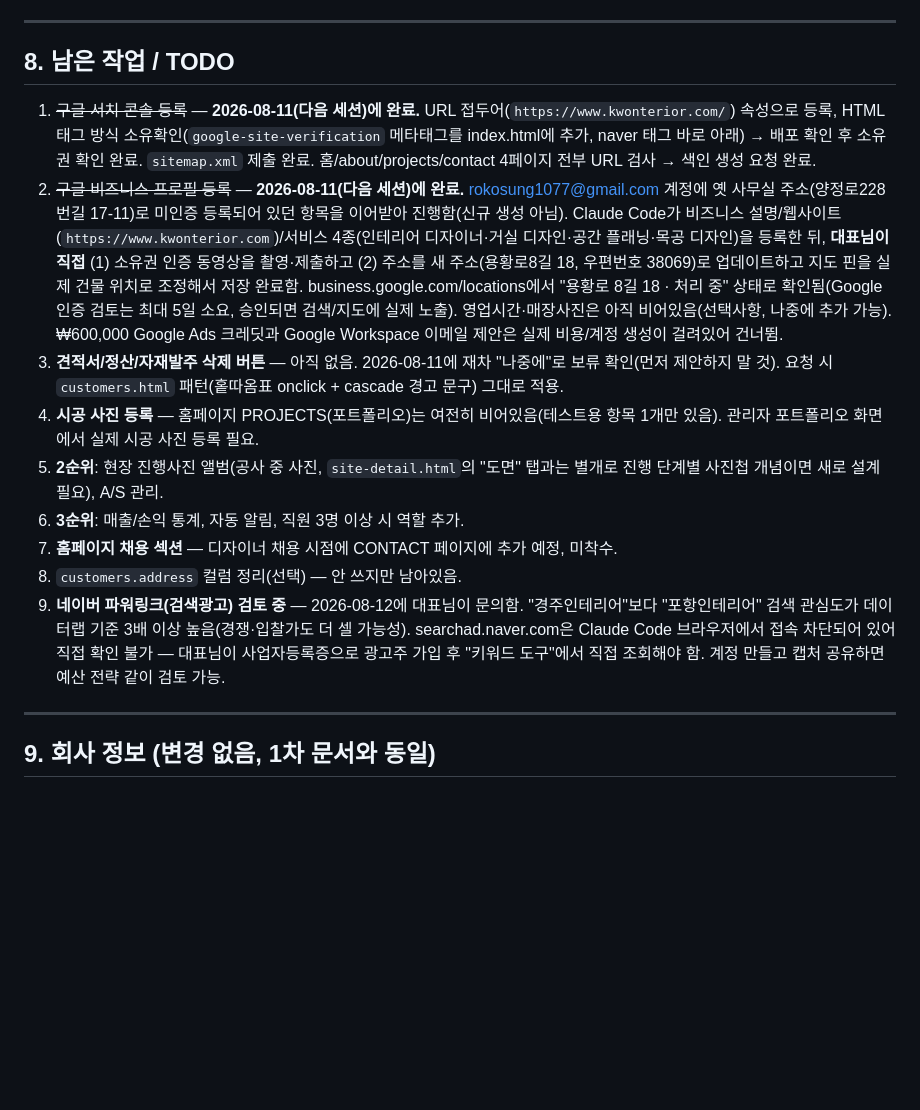
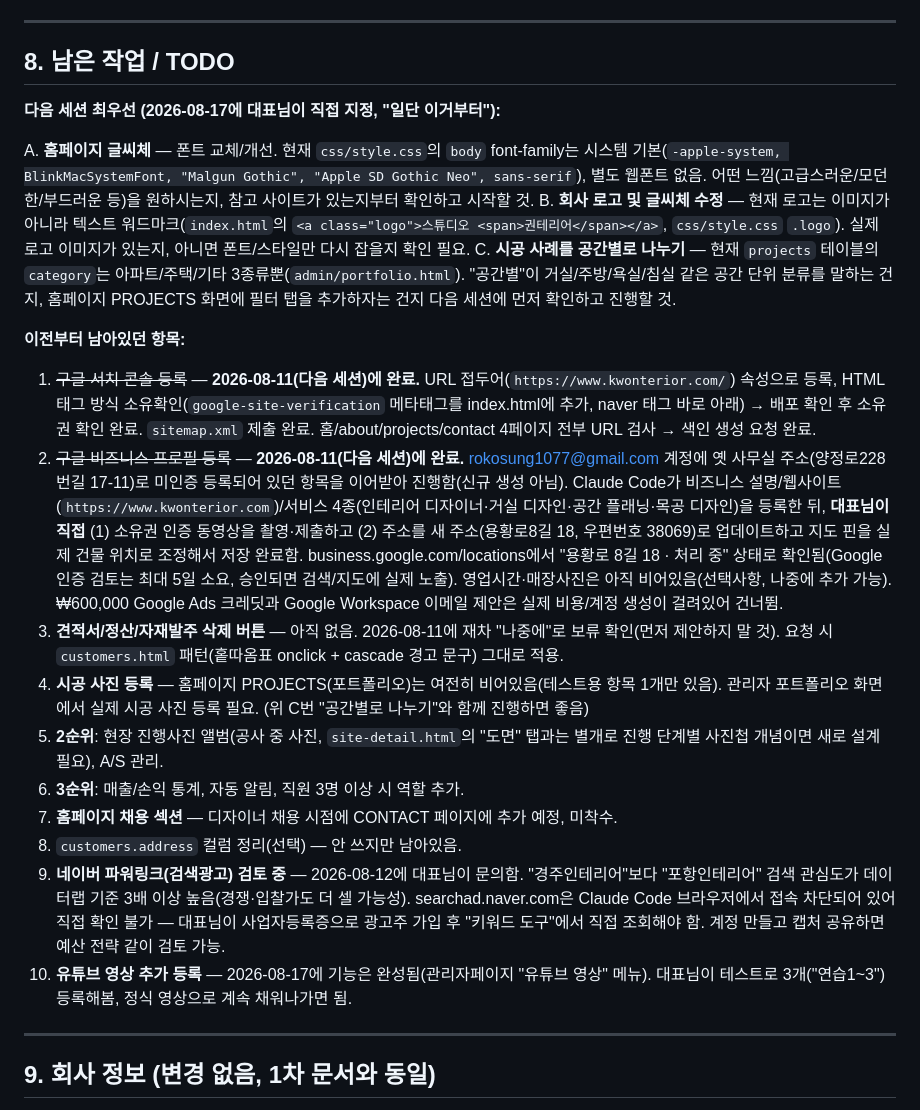
Before and after one commit to kwonterior/studio-kwonteria-site, a Markdown page: HANDOFF.md, the part around one of its changes. Rendered like a GitHub page; blank space fills up the shorter version.

```diff
--- a/HANDOFF.md
+++ b/HANDOFF.md
@@ -147,15 +147,24 @@ RLS 정책 요약(1차 문서 표에 추가):
 
 ## 8. 남은 작업 / TODO
 
+**다음 세션 최우선 (2026-08-17에 대표님이 직접 지정, "일단 이거부터"):**
+
+A. **홈페이지 글씨체** — 폰트 교체/개선. 현재 `css/style.css`의 `body` font-family는 시스템 기본(`-apple-system, BlinkMacSystemFont, "Malgun Gothic", "Apple SD Gothic Neo", sans-serif`), 별도 웹폰트 없음. 어떤 느낌(고급스러운/모던한/부드러운 등)을 원하시는지, 참고 사이트가 있는지부터 확인하고 시작할 것.
+B. **회사 로고 및 글씨체 수정** — 현재 로고는 이미지가 아니라 텍스트 워드마크(`index.html`의 `<a class="logo">스튜디오 <span>권테리어</span></a>`, `css/style.css` `.logo`). 실제 로고 이미지가 있는지, 아니면 폰트/스타일만 다시 잡을지 확인 필요.
+C. **시공 사례를 공간별로 나누기** — 현재 `projects` 테이블의 `category`는 아파트/주택/기타 3종류뿐(`admin/portfolio.html`). "공간별"이 거실/주방/욕실/침실 같은 공간 단위 분류를 말하는 건지, 홈페이지 PROJECTS 화면에 필터 탭을 추가하자는 건지 다음 세션에 먼저 확인하고 진행할 것.
+
+**이전부터 남아있던 항목:**
+
 1. ~~구글 서치 콘솔 등록~~ — **2026-08-11(다음 세션)에 완료.** URL 접두어(`https://www.kwonterior.com/`) 속성으로 등록, HTML 태그 방식 소유확인(`google-site-verification` 메타태그를 index.html에 추가, naver 태그 바로 아래) → 배포 확인 후 소유권 확인 완료. `sitemap.xml` 제출 완료. 홈/about/projects/contact 4페이지 전부 URL 검사 → 색인 생성 요청 완료.
 2. ~~구글 비즈니스 프로필 등록~~ — **2026-08-11(다음 세션)에 완료.** rokosung1077@gmail.com 계정에 옛 사무실 주소(양정로228번길 17-11)로 미인증 등록되어 있던 항목을 이어받아 진행함(신규 생성 아님). Claude Code가 비즈니스 설명/웹사이트(`https://www.kwonterior.com`)/서비스 4종(인테리어 디자이너·거실 디자인·공간 플래닝·목공 디자인)을 등록한 뒤, **대표님이 직접** (1) 소유권 인증 동영상을 촬영·제출하고 (2) 주소를 새 주소(용황로8길 18, 우편번호 38069)로 업데이트하고 지도 핀을 실제 건물 위치로 조정해서 저장 완료함. business.google.com/locations에서 "용황로 8길 18 · 처리 중" 상태로 확인됨(Google 인증 검토는 최대 5일 소요, 승인되면 검색/지도에 실제 노출). 영업시간·매장사진은 아직 비어있음(선택사항, 나중에 추가 가능). ₩600,000 Google Ads 크레딧과 Google Workspace 이메일 제안은 실제 비용/계정 생성이 걸려있어 건너뜀.
 3. **견적서/정산/자재발주 삭제 버튼** — 아직 없음. 2026-08-11에 재차 "나중에"로 보류 확인(먼저 제안하지 말 것). 요청 시 `customers.html` 패턴(홑따옴표 onclick + cascade 경고 문구) 그대로 적용.
-4. **시공 사진 등록** — 홈페이지 PROJECTS(포트폴리오)는 여전히 비어있음(테스트용 항목 1개만 있음). 관리자 포트폴리오 화면에서 실제 시공 사진 등록 필요.
+4. **시공 사진 등록** — 홈페이지 PROJECTS(포트폴리오)는 여전히 비어있음(테스트용 항목 1개만 있음). 관리자 포트폴리오 화면에서 실제 시공 사진 등록 필요. (위 C번 "공간별로 나누기"와 함께 진행하면 좋음)
 5. **2순위**: 현장 진행사진 앨범(공사 중 사진, `site-detail.html`의 "도면" 탭과는 별개로 진행 단계별 사진첩 개념이면 새로 설계 필요), A/S 관리.
 6. **3순위**: 매출/손익 통계, 자동 알림, 직원 3명 이상 시 역할 추가.
 7. **홈페이지 채용 섹션** — 디자이너 채용 시점에 CONTACT 페이지에 추가 예정, 미착수.
 8. `customers.address` 컬럼 정리(선택) — 안 쓰지만 남아있음.
 9. **네이버 파워링크(검색광고) 검토 중** — 2026-08-12에 대표님이 문의함. "경주인테리어"보다 "포항인테리어" 검색 관심도가 데이터랩 기준 3배 이상 높음(경쟁·입찰가도 더 셀 가능성). searchad.naver.com은 Claude Code 브라우저에서 접속 차단되어 있어 직접 확인 불가 — 대표님이 사업자등록증으로 광고주 가입 후 "키워드 도구"에서 직접 조회해야 함. 계정 만들고 캡처 공유하면 예산 전략 같이 검토 가능.
+10. **유튜브 영상 추가 등록** — 2026-08-17에 기능은 완성됨(관리자페이지 "유튜브 영상" 메뉴). 대표님이 테스트로 3개("연습1~3") 등록해봄, 정식 영상으로 계속 채워나가면 됨.
 
 ---
 
```
Also changed, not shown: other parts of HANDOFF.md (+18 -0 lines).
